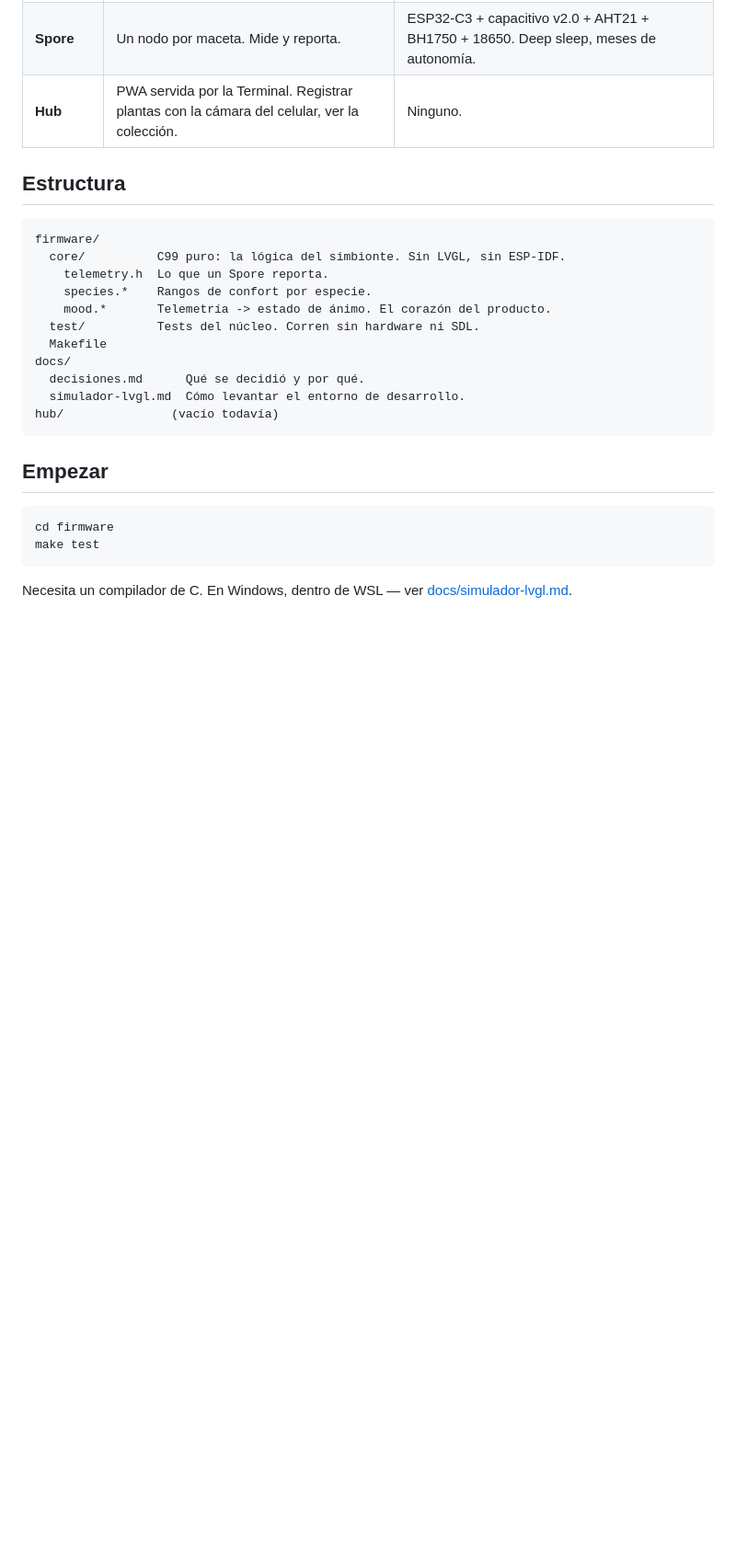
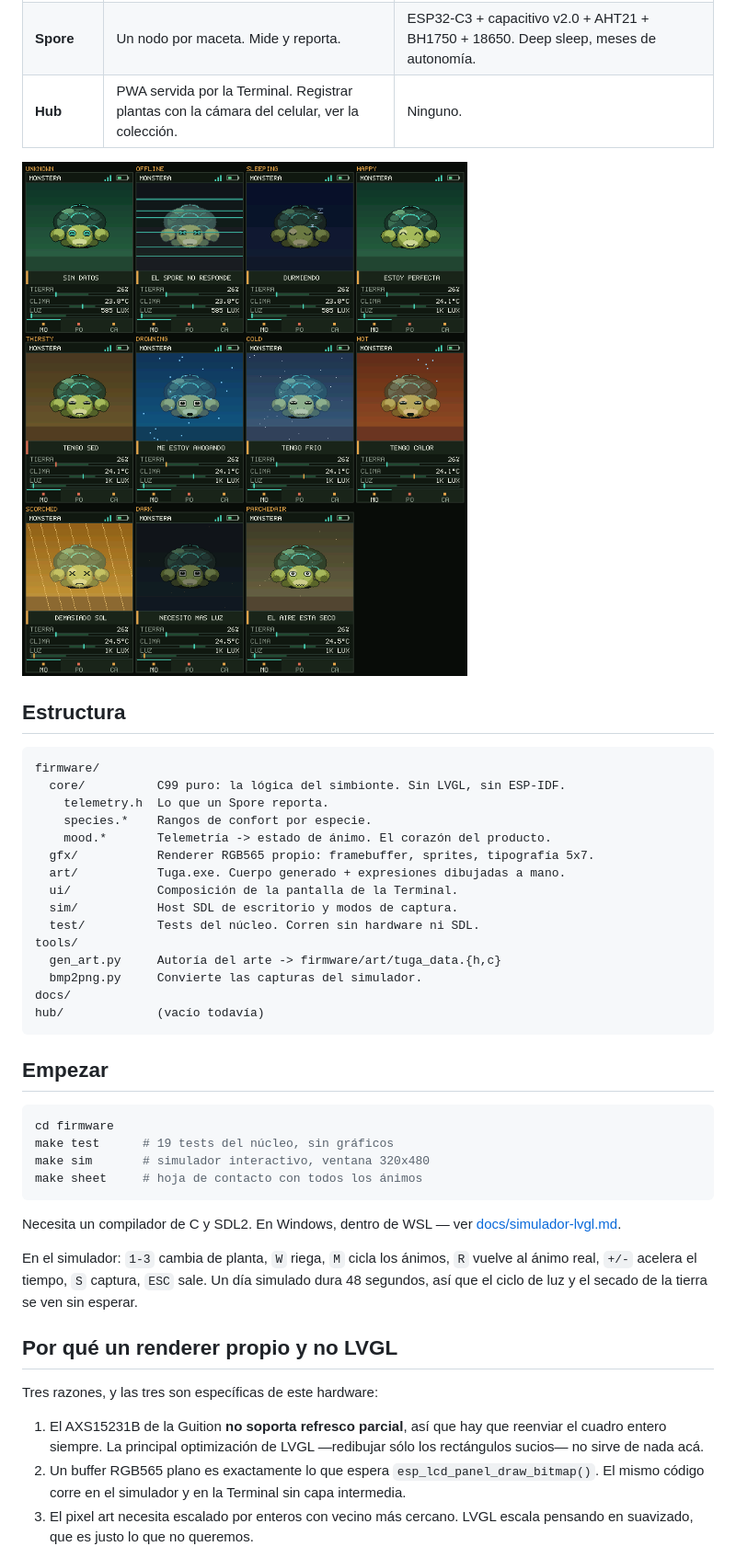
Before and after one commit to ifbotech/root-kit, a Markdown page: README.md, the part around one of its changes. Shown at 92% size. Rendered like a GitHub page; pictures changed too: tools/preview/sheet.png (added); blank space fills up the shorter version.

````diff
--- a/README.md
+++ b/README.md
@@ -11,6 +11,8 @@ el escritorio que reacciona en tiempo real a lo que miden.
 | **Spore** | Un nodo por maceta. Mide y reporta. | ESP32-C3 + capacitivo v2.0 + AHT21 + BH1750 + 18650. Deep sleep, meses de autonomía. |
 | **Hub** | PWA servida por la Terminal. Registrar plantas con la cámara del celular, ver la colección. | Ninguno. |
 
+![Todos los estados de ánimo](tools/preview/sheet.png)
+
 ## Estructura
 
 ```
@@ -19,20 +21,45 @@ firmware/
     telemetry.h  Lo que un Spore reporta.
     species.*    Rangos de confort por especie.
     mood.*       Telemetría -> estado de ánimo. El corazón del producto.
+  gfx/           Renderer RGB565 propio: framebuffer, sprites, tipografía 5x7.
+  art/           Tuga.exe. Cuerpo generado + expresiones dibujadas a mano.
+  ui/            Composición de la pantalla de la Terminal.
+  sim/           Host SDL de escritorio y modos de captura.
   test/          Tests del núcleo. Corren sin hardware ni SDL.
-  Makefile
+tools/
+  gen_art.py     Autoría del arte -> firmware/art/tuga_data.{h,c}
+  bmp2png.py     Convierte las capturas del simulador.
 docs/
-  decisiones.md      Qué se decidió y por qué.
-  simulador-lvgl.md  Cómo levantar el entorno de desarrollo.
-hub/               (vacío todavía)
+hub/             (vacío todavía)
 ```
 
 ## Empezar
 
 ```bash
 cd firmware
-make test
+make test      # 19 tests del núcleo, sin gráficos
+make sim       # simulador interactivo, ventana 320x480
+make sheet     # hoja de contacto con todos los ánimos
 ```
 
-Necesita un compilador de C. En Windows, dentro de WSL — ver
+Necesita un compilador de C y SDL2. En Windows, dentro de WSL — ver
 [docs/simulador-lvgl.md](docs/simulador-lvgl.md).
+
+En el simulador: `1-3` cambia de planta, `W` riega, `M` cicla los ánimos,
+`R` vuelve al ánimo real, `+/-` acelera el tiempo, `S` captura, `ESC` sale.
+Un día simulado dura 48 segundos, así que el ciclo de luz y el secado de la
+tierra se ven sin esperar.
+
+## Por qué un renderer propio y no LVGL
+
+Tres razones, y las tres son específicas de este hardware:
+
+1. El AXS15231B de la Guition **no soporta refresco parcial**, así que hay que
+   reenviar el cuadro entero siempre. La principal optimización de LVGL
+   —redibujar sólo los rectángulos sucios— no sirve de nada acá.
+2. Un buffer RGB565 plano es exactamente lo que espera
+   `esp_lcd_panel_draw_bitmap()`. El mismo código corre en el simulador y en
+   la Terminal sin capa intermedia.
+3. El pixel art necesita escalado por enteros con vecino más cercano. LVGL
+   escala pensando en suavizado, que es justo lo que no queremos.
+
````
Also changed, not shown: other parts of README.md (+19 -2 lines), tools/preview/faces.png (added), tools/preview/tuga_body.png (added), 16 other files.
